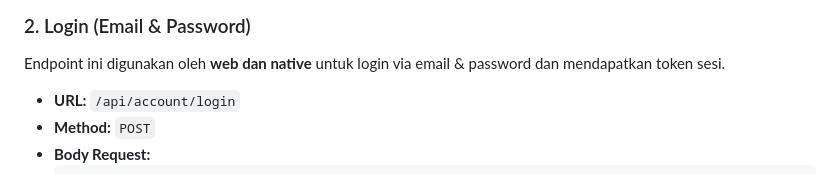
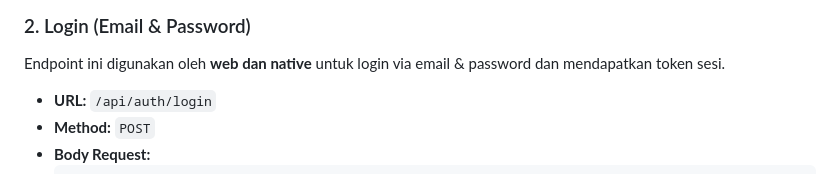
Before and after one commit to hartashu/donasiin, a Markdown page: auth.md, the part around the change. Drawn GitHub-style.

````diff
--- a/auth.md
+++ b/auth.md
@@ -36,7 +36,7 @@ Membuat akun pengguna baru dan mengirimkan email verifikasi.
 
 Endpoint ini digunakan oleh **web dan native** untuk login via email & password dan mendapatkan token sesi.
 
-- **URL:** `/api/account/login`
+- **URL:** `/api/auth/login`
 - **Method:** `POST`
 - **Body Request:**
   ```json
````
